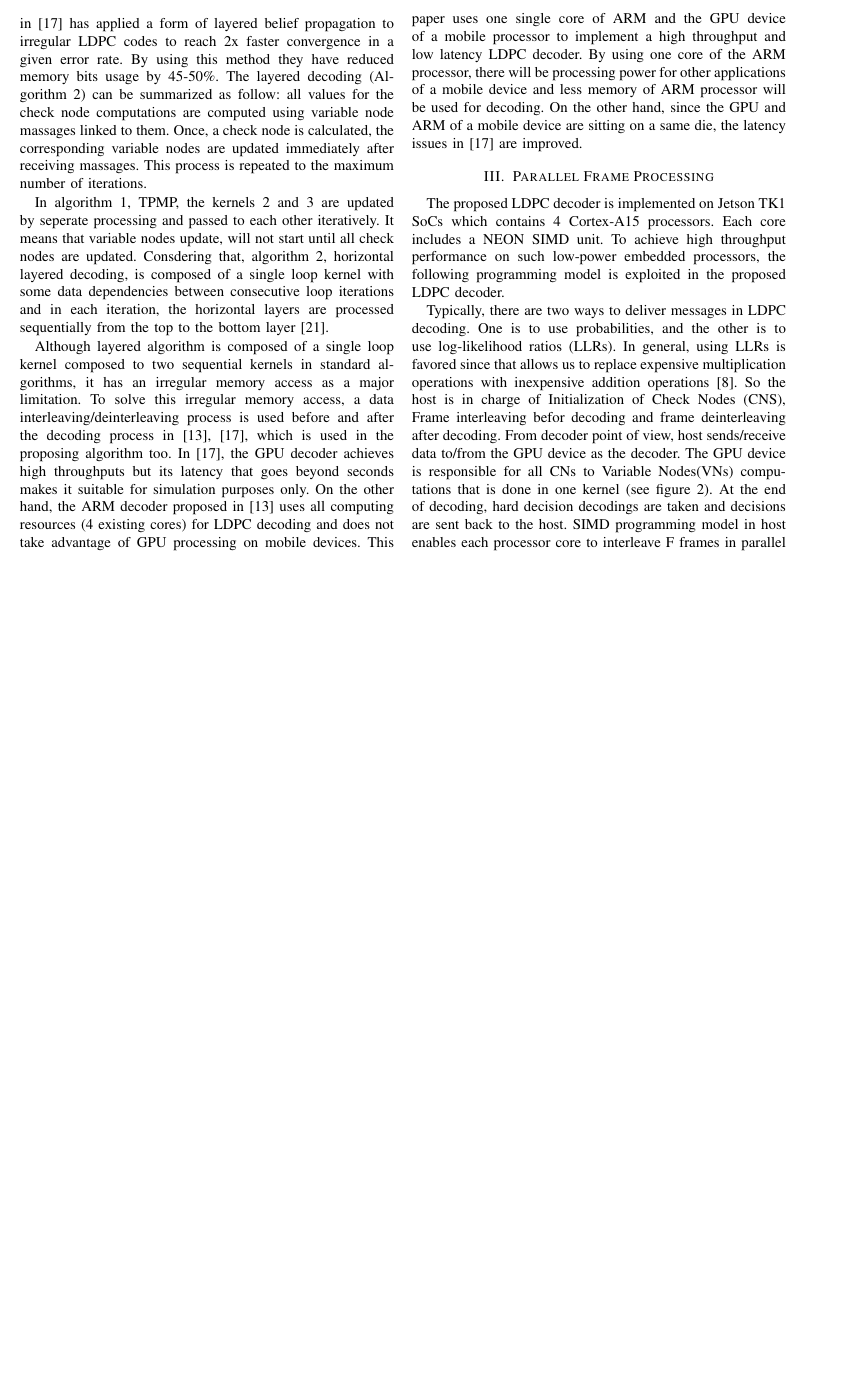
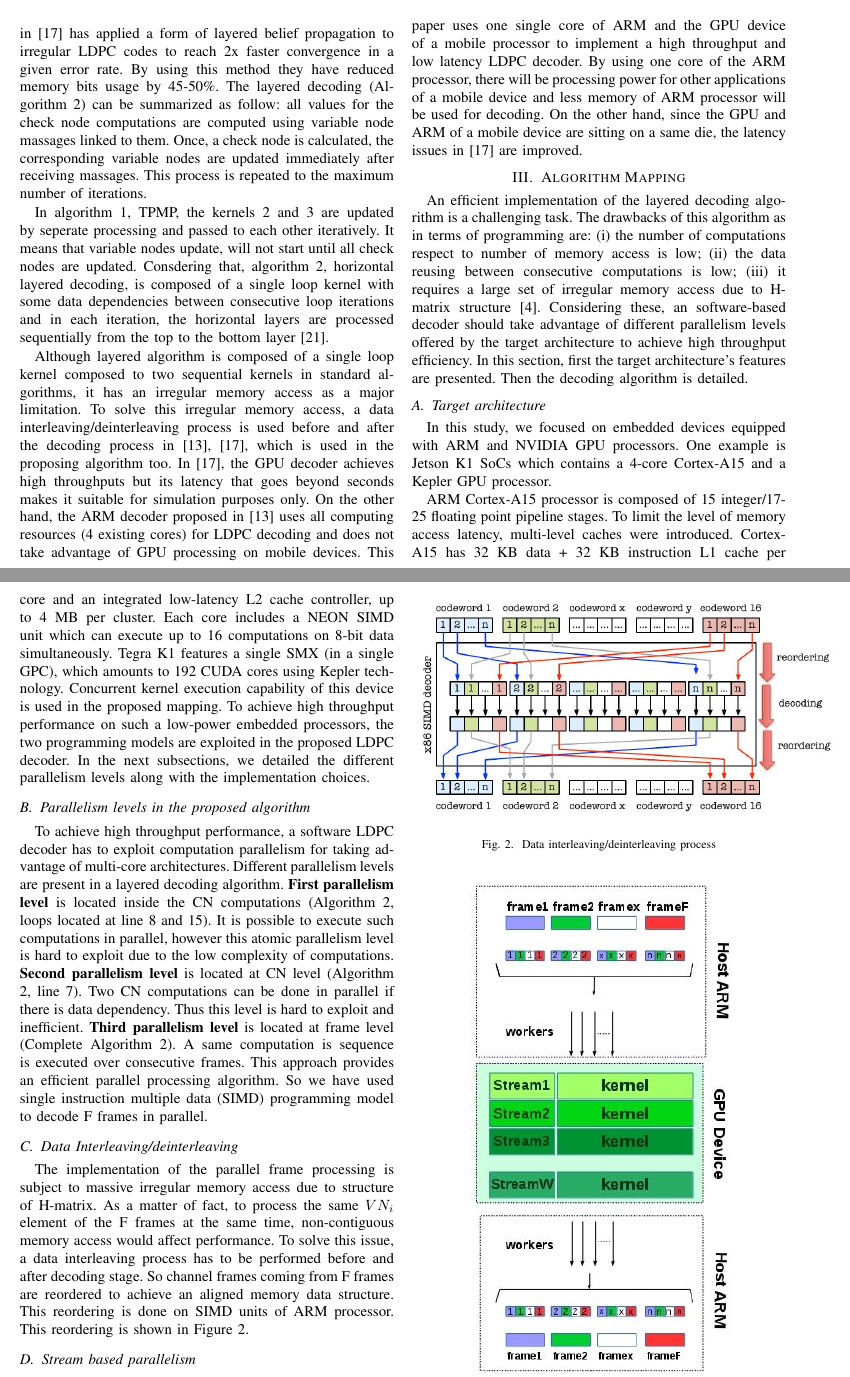
Before and after one commit to boiseHPSim/ldpcGpuTegra, a LaTeX paper (paper/ldpcGpuTegra.tex): part of page 3 of 4 before the commit and two parts of pages 3 and 4 of 5 after it, the two joined at a grey line, cut so that both start at the same text, the shorter picture padded with empty space. Compiled offline with pdfLaTeX; a missing font is replaced by an installed copy or a similar font; a LaTeX package or settings file that is missing is left out.

Commit message:
finished part 3

```diff
--- a/paper/ldpcGpuTegra.tex
+++ b/paper/ldpcGpuTegra.tex
@@ -224,17 +224,28 @@ In algorithm 1, TPMP, the kernels 2 and 3 are updated by seperate processing and
 
 Although layered algorithm is composed of a single loop kernel composed to two sequential kernels in standard algorithms, it has an irregular memory access as a major limitation. To solve this irregular memory access, a data interleaving/deinterleaving process is used before and after the decoding process in \cite{art_gpu_0, art_neon}, which is used in the proposing algorithm too. In \cite{art_gpu_0}, the GPU decoder achieves high throughputs but its latency that goes beyond seconds makes it suitable for simulation purposes only. On the other hand, the ARM decoder proposed in \cite{art_neon} uses all computing resources (4 existing cores) for LDPC decoding and does not take advantage of GPU processing on mobile devices. This paper uses one single core of ARM and the GPU device of a mobile processor to implement a high throughput and low latency LDPC decoder. By using one core of the ARM processor, there will be processing power for other applications of a mobile device and less memory of ARM processor will be used for decoding. On the other hand, since the GPU and ARM of a mobile device are sitting on a same die, the latency issues in \cite{art_gpu_0} are improved.
 
-\section{Parallel Frame Processing} \label{sec3}
-The proposed LDPC decoder is implemented on Jetson TK1 SoCs which contains 4 Cortex-A15 processors. Each core includes a NEON SIMD unit. To achieve high throughput performance on such low-power embedded processors, the following programming model is exploited in the proposed LDPC decoder.
+\section{Algorithm Mapping}\label{sec3}
+
+An efficient implementation of the layered decoding algorithm is a challenging task. The drawbacks of this algorithm as in terms of programming are: (i) the number of computations respect to number of memory access is low; (ii) the data reusing between consecutive computations is low; (iii) it requires a large set of irregular memory access due to H-matrix structure \cite{art_ldpc_cpu1}. Considering these, an software-based decoder should take advantage of different parallelism levels offered by the target architecture to achieve high throughput efficiency. In this section, first the target architecture's features are presented. Then the decoding algorithm is detailed.
+
+\subsection{Target architecture} \label{target_architecture}
+In this study, we focused on embedded devices equipped with ARM and NVIDIA GPU processors. One example is Jetson K1 SoCs which contains a 4-core Cortex-A15 and a Kepler GPU processor.
+
+ARM Cortex-A15 processor is composed of 15 integer/17-25 floating point pipeline stages. To limit the level of memory access latency, multi-level caches were introduced. Cortex-A15 has 32 KB data + 32 KB instruction L1 cache per core and an integrated low-latency L2 cache controller, up to 4 MB per cluster. Each core includes a NEON SIMD unit which can execute up to 16 computations on 8-bit data simultaneously. Tegra K1 features a single SMX (in a single GPC), which amounts to 192 CUDA cores using Kepler technology. Concurrent kernel execution capability of this device is used in the proposed mapping. To achieve high throughput performance on such a low-power embedded processors, the two programming models are exploited in the proposed LDPC decoder. In the next subsections, we detailed the different parallelism levels along with the implementation choices.
+
+\subsection{Parallelism levels in the proposed algorithm}
+To achieve high throughput performance, a software LDPC decoder has to exploit computation parallelism for taking advantage of multi-core architectures. Different parallelism levels are present in a layered decoding algorithm. \textbf{First parallelism level} is located inside the CN computations (Algorithm 2, loops located at line 8 and 15). It is possible to execute such computations in parallel, however this atomic parallelism level is hard to exploit due to the low complexity of computations. \textbf{Second parallelism level} is located at CN level (Algorithm 2, line 7). Two CN computations can be done in parallel if there is data dependency. Thus this level is hard to exploit and inefficient. \textbf{Third parallelism level} is located at frame level (Complete Algorithm 2). A same computation is sequence is executed over consecutive frames. This approach provides an efficient parallel processing algorithm. So we have used single instruction multiple data (SIMD) programming model to decode F frames in parallel.
+
+\subsection{Data Interleaving/deinterleaving}
+The implementation of the parallel frame processing is subject to massive irregular memory access due to structure of H-matrix. As a matter of fact, to process the same $VN_i$ element of the F frames at the same time, non-contiguous memory access would affect performance. To solve this issue, a data interleaving process has to be performed before and after decoding stage. So channel frames coming from F frames are reordered to achieve an aligned memory data structure. This reordering is done on SIMD units of ARM processor. This reordering is shown in Figure \ref{fig_intreleave}.
 
 \begin{figure}[h]
 \begin{centering}
-\scalebox{0.4}{\includegraphics{structure.eps}}
-\caption[width=.3\textwidth]{Proposed Setup for Heterogeneous LDPC decoding}
-\label{fig_porposed_alg}
+\scalebox{0.4}{\includegraphics{interleaving.jpg}}
+\caption[width=.3\textwidth]{Data interleaving/deinterleaving process}
+\label{fig_intreleave}
 \end{centering}
 \end{figure}
 
-Typically, there are two ways to deliver messages in LDPC decoding. One is to use probabilities, and the other is to use log-likelihood ratios (LLRs). In general, using LLRs is favored since that allows us to replace expensive multiplication operations with inexpensive addition operations \cite{art_cuda_openmp}. So the host is in charge of Initialization of Check Nodes (CNS), Frame interleaving befor decoding and frame deinterleaving after decoding. From decoder point of view, host sends/receive data to/from the GPU device as the decoder. The GPU device is responsible for all CNs to Variable Nodes(VNs) computations that is done in one kernel (see figure \ref{fig_porposed_alg}). At the end of decoding, hard decision decodings are taken and decisions are sent back to the host.
-SIMD programming model in host enables each processor core to interleave F frames in parallel with 8-bitxF the width in bits of SIMD unit. So there is C (number of host cores) set of F frame streams of data into GPU device. Each processor controls its own stream to GPU. On the GPU there are C similar kernel running. As long as the memory that is used in GPU is bigger than CxFx8-bits, there would be no problem in memory allocation.
+\subsection{Stream based parallelism}
 
@@ -241 +253,5 @@ SIMD programming model in host enables each processor core to interleave F frame
 
+\begin{figure}[h]
+\begin{centering}
+\scalebox{0.6}{\includegraphics{total.jpg}}
+\caption[width=.3\textwidth]{LDCP Decoder Data Flow}
```
Also changed, not shown: paper/interleaving.jpg (added), paper/ldpcGpuTegra.pdf, paper/total.jpg (added), paper/ldpcGpuTegra.tex (4 more changed lines).
